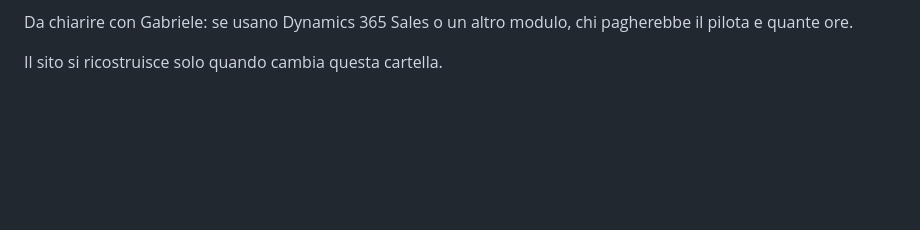
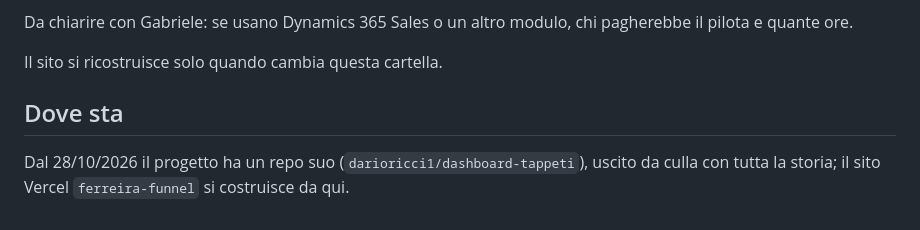
Before and after one commit to darioricci1/dashboard-tappeti, a Markdown page: README.md, the part around the change. Rendered like a GitHub page; blank space fills up the shorter version.

Commit message:
Uscito da culla: repo proprio, sito ferreira-funnel ricollegato qui
Co-Authored-By: Claude Opus 5.5 <noreply@anthropic.com>
Claude-Session: https://claude.ai/code/session_01Ai2UDEfaXg6Y7TVjkEJsyV

```diff
--- a/README.md
+++ b/README.md
@@ -64,3 +64,7 @@ Da chiarire con Gabriele: se usano Dynamics 365 Sales o un altro modulo, chi
 pagherebbe il pilota e quante ore.
 
 Il sito si ricostruisce solo quando cambia questa cartella.
+
+## Dove sta
+
+Dal 28/10/2026 il progetto ha un repo suo (`darioricci1/dashboard-tappeti`), uscito da culla con tutta la storia; il sito Vercel `ferreira-funnel` si costruisce da qui.
```
